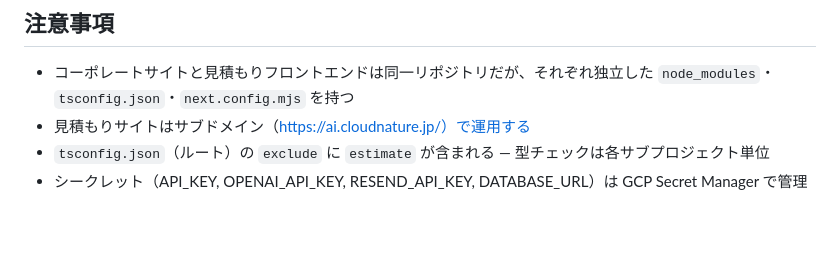
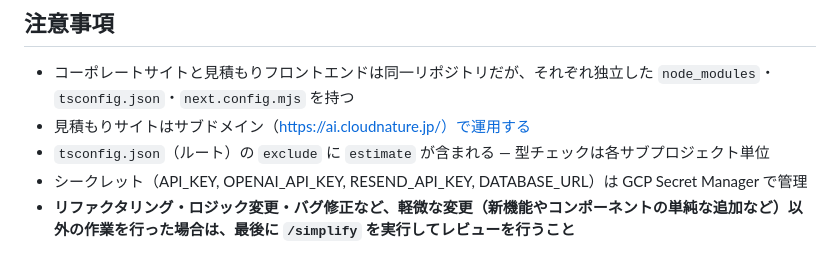
Before and after one commit to kohei0125/CloudNature, a Markdown page: CLAUDE.md, the part around the change. GitHub-like rendering; blank space fills up the shorter version.

```diff
--- a/CLAUDE.md
+++ b/CLAUDE.md
@@ -69,3 +69,4 @@ Vercel (estimate) → Cloud Run (backend) 間は `X-API-Key` ヘッダで保護
 - 見積もりサイトはサブドメイン（https://ai.cloudnature.jp/）で運用する
 - `tsconfig.json`（ルート）の `exclude` に `estimate` が含まれる — 型チェックは各サブプロジェクト単位
 - シークレット（API_KEY, OPENAI_API_KEY, RESEND_API_KEY, DATABASE_URL）は GCP Secret Manager で管理
+- **リファクタリング・ロジック変更・バグ修正など、軽微な変更（新機能やコンポーネントの単純な追加など）以外の作業を行った場合は、最後に `/simplify` を実行してレビューを行うこと**
```
Also changed, not shown: docs/20260324_usecase_blog_template.md (added, +289 -0 lines).
